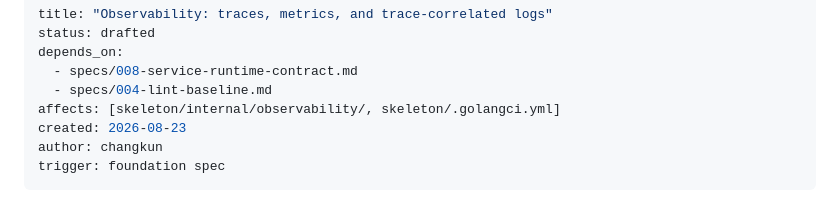
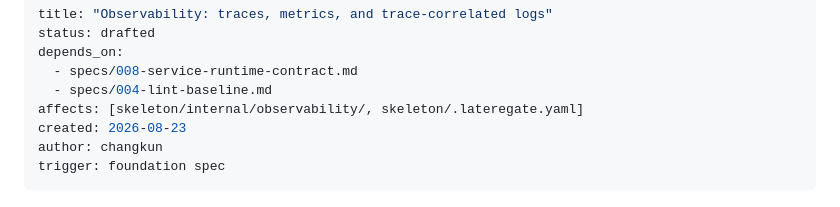
Before and after one commit to latere-ai/service-template, a Markdown page: specs/009-observability.md, the part around the change. GitHub-like rendering.

```diff
--- a/specs/009-observability.md
+++ b/specs/009-observability.md
@@ -4,7 +4,7 @@ status: drafted
 depends_on:
   - specs/008-service-runtime-contract.md
   - specs/004-lint-baseline.md
-affects: [skeleton/internal/observability/, skeleton/.golangci.yml]
+affects: [skeleton/internal/observability/, skeleton/.lateregate.yaml]
 created: 2026-08-23
 author: changkun
 trigger: foundation spec
```
Also changed, not shown: specs/004-lint-baseline.md (+19 -10 lines), specs/006-test-standards-and-coverage-gate.md (+21 -13 lines).
